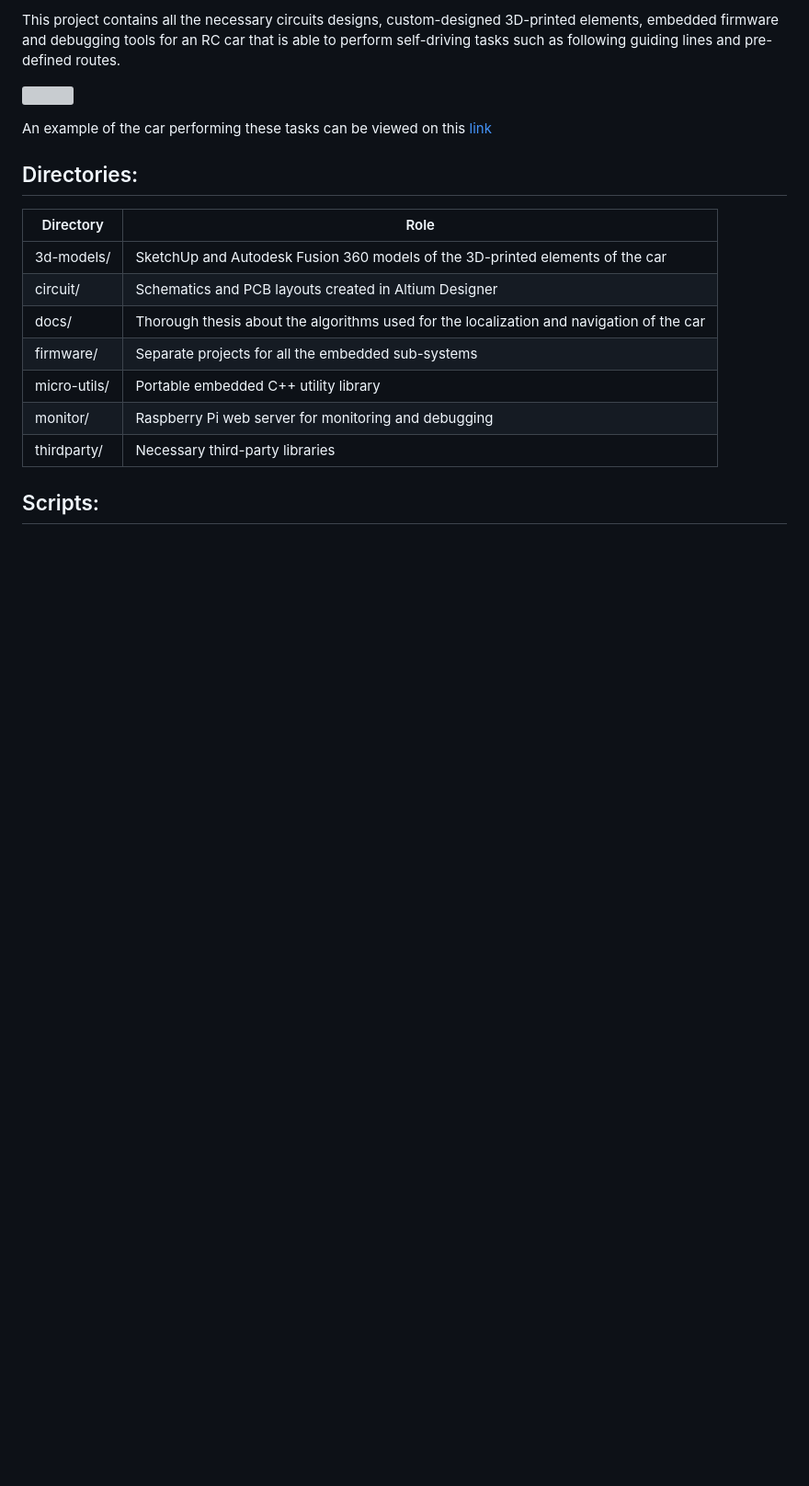
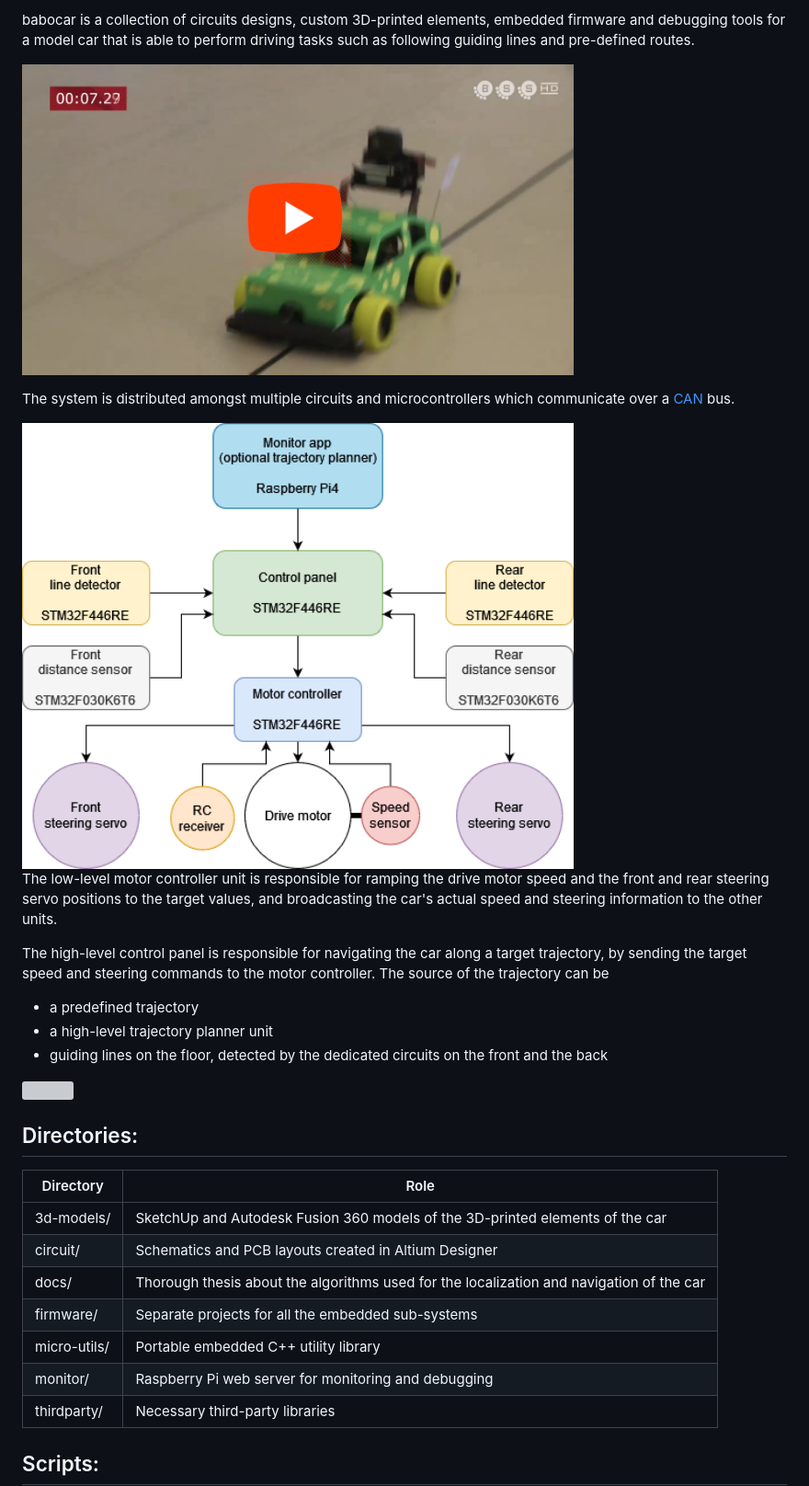
Before and after one commit to somaveszelovszki/babocar, a Markdown page: README.md, the part around the change. Shown: that part at 92% size. Rendered like a GitHub page; pictures changed too: docs/youtube_preview.png (added); blank space fills up the shorter version; grey boxes are pictures that could not be loaded.

Commit message:
Youtube preview added to README

```diff
--- a/README.md
+++ b/README.md
@@ -1,8 +1,20 @@
-This project contains all the necessary circuits designs, custom-designed 3D-printed elements, embedded firmware and debugging tools for an RC car that is able to perform self-driving tasks such as following guiding lines and pre-defined routes.
+babocar is a collection of circuits designs, custom 3D-printed elements, embedded firmware and debugging tools for a model car that is able to perform driving tasks such as following guiding lines and pre-defined routes.
 
-[<img src="https://github.com/somaveszelovszki/babocar/blob/master/docs/babocar.jpg" width="600">](https://www.youtube.com/watch?v=wYXTI0n2l1o&ab_channel=BMEVIKRobonAUT)
+[<img src="docs/youtube_preview.png" width="600">](https://www.youtube.com/watch?v=wYXTI0n2l1o&ab_channel=BMEVIKRobonAUT)
 
-An example of the car performing these tasks can be viewed on this [link](https://www.youtube.com/watch?v=wYXTI0n2l1o&ab_channel=BMEVIKRobonAUT)
+The system is distributed amongst multiple circuits and microcontrollers which communicate over a [CAN](https://en.wikipedia.org/wiki/CAN_bus) bus.
+
+<img src="docs/firmware_model.png" width="600">
+
+The low-level motor controller unit is responsible for ramping the drive motor speed and the front and rear steering servo positions to the target values, and broadcasting the car's actual speed and steering information to the other units.
+
+The high-level control panel is responsible for navigating the car along a target trajectory, by sending the target speed and steering commands to the motor controller. The source of the trajectory can be
+
+- a predefined trajectory
+- a high-level trajectory planner unit
+- guiding lines on the floor, detected by the dedicated circuits on the front and the back
+
+<img src="docs/babocar.jpg" width="600">
 
 ## Directories:
 |Directory     |Role                                                                                      |
```
Also changed, not shown: 1 other file.
